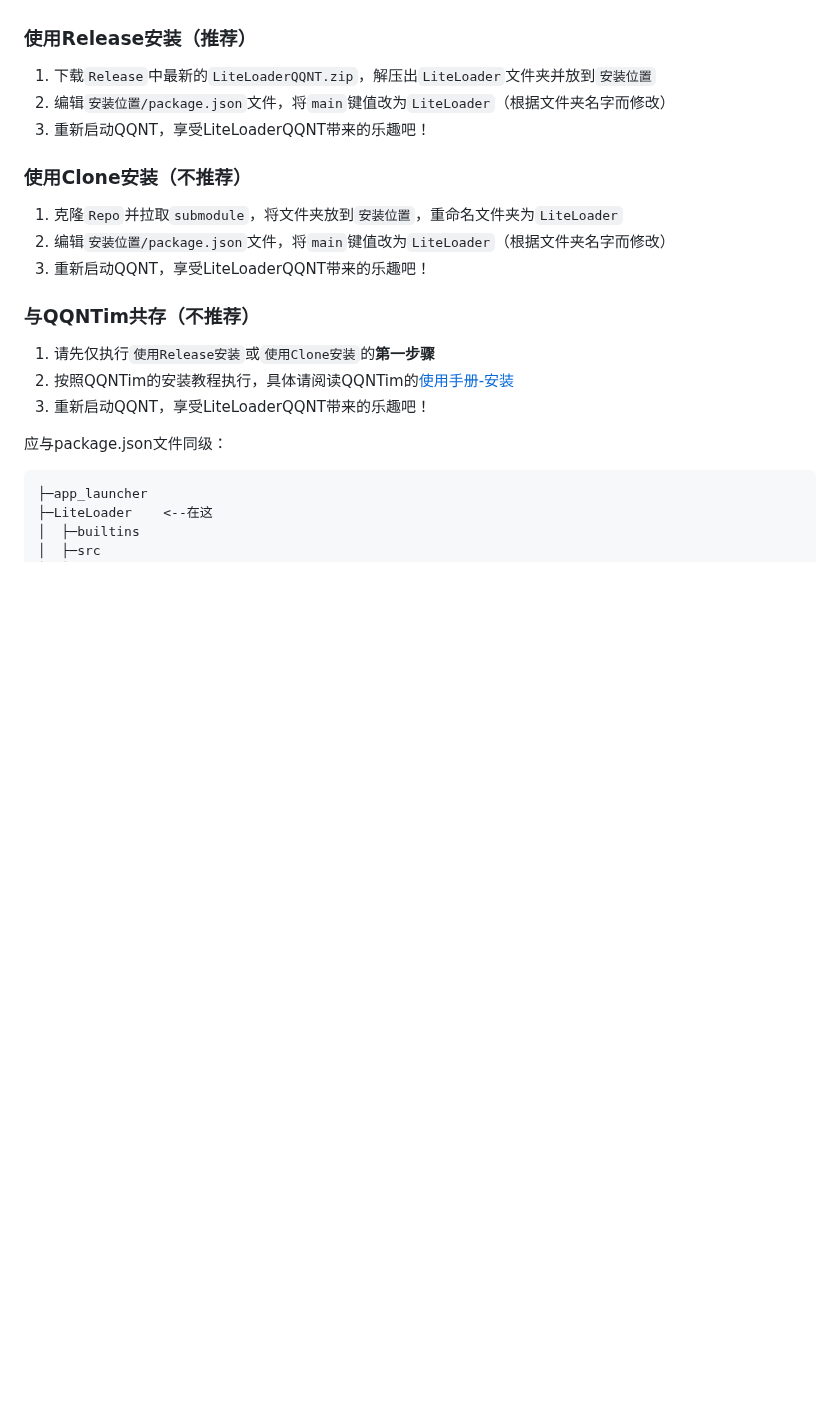
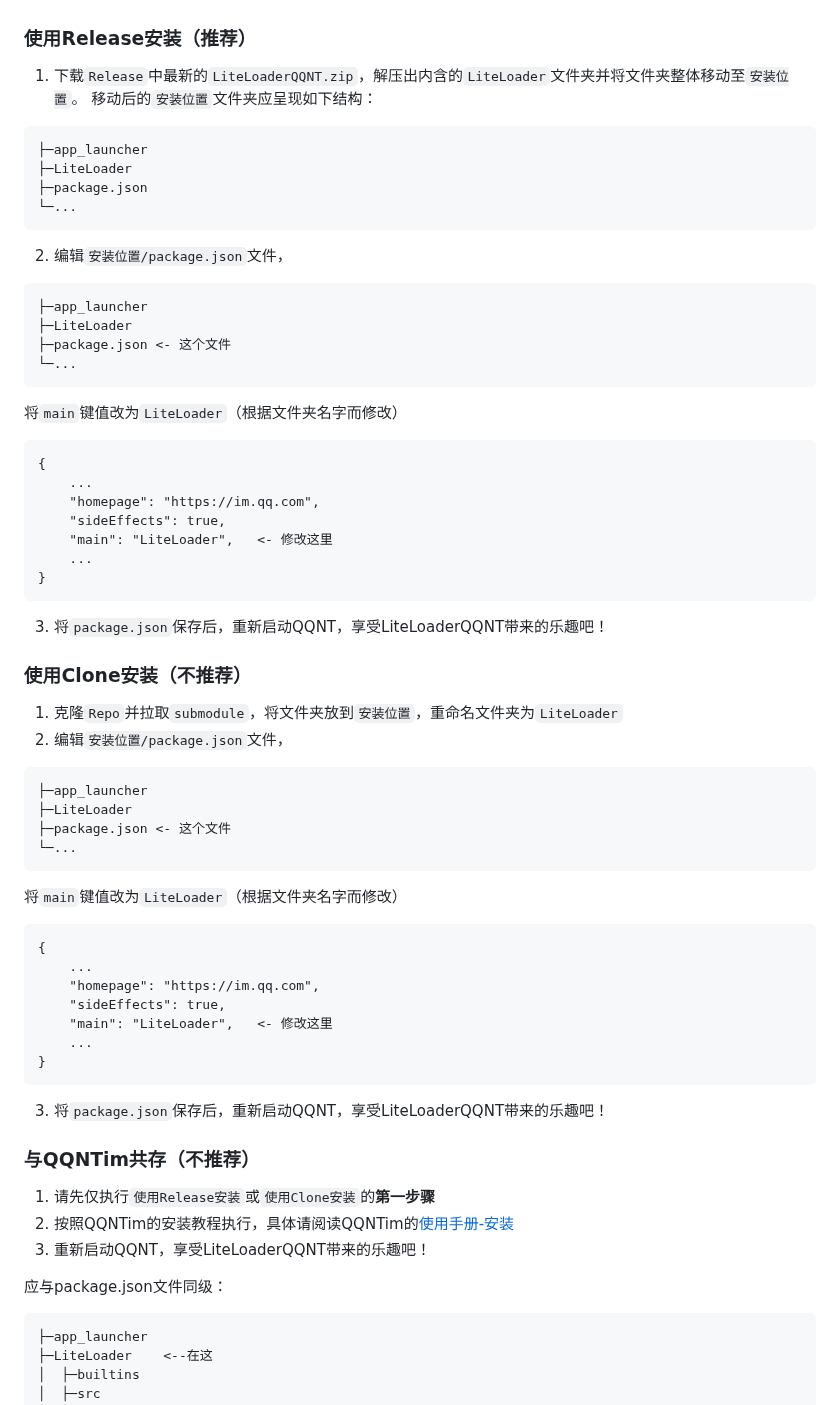
Before and after one commit to LiteLoaderQQNT/LiteLoaderQQNT, a Markdown page: README.md, the part around the change. Drawn GitHub-style; blank space fills up the shorter version.

Commit message:
更改 README 教程部分，使其变得更详细

````diff
--- a/README.md
+++ b/README.md
@@ -34,15 +34,54 @@ Telegram闲聊群：https://t.me/LiteLoaderQQNT
 
 ### 使用Release安装（推荐）
 
-1. 下载`Release`中最新的`LiteLoaderQQNT.zip`，解压出`LiteLoader`文件夹并放到`安装位置`
-2. 编辑`安装位置/package.json`文件，将`main`键值改为`LiteLoader`（根据文件夹名字而修改）
-3. 重新启动QQNT，享受LiteLoaderQQNT带来的乐趣吧！
+1. 下载`Release`中最新的`LiteLoaderQQNT.zip`，解压出内含的`LiteLoader`文件夹并将文件夹整体移动至`安装位置`。
+移动后的`安装位置`文件夹应呈现如下结构：
+```
+├─app_launcher
+├─LiteLoader
+├─package.json
+└─...
+```
+2. 编辑`安装位置/package.json`文件，
+```
+├─app_launcher
+├─LiteLoader
+├─package.json <- 这个文件
+└─...
+```
+将`main`键值改为`LiteLoader`（根据文件夹名字而修改）
+```
+{
+    ...
+    "homepage": "https://im.qq.com",
+    "sideEffects": true,
+    "main": "LiteLoader",   <- 修改这里
+    ...
+}
+```
+3. 将`package.json`保存后，重新启动QQNT，享受LiteLoaderQQNT带来的乐趣吧！
 
 ### 使用Clone安装（不推荐）
 
 1. 克隆`Repo`并拉取`submodule`，将文件夹放到`安装位置`，重命名文件夹为`LiteLoader`
-2. 编辑`安装位置/package.json`文件，将`main`键值改为`LiteLoader`（根据文件夹名字而修改）
-3. 重新启动QQNT，享受LiteLoaderQQNT带来的乐趣吧！
+2. 编辑`安装位置/package.json`文件，
+```
+├─app_launcher
+├─LiteLoader
+├─package.json <- 这个文件
+└─...
+```
+将`main`键值改为`LiteLoader`（根据文件夹名字而修改）
+```
+{
+    ...
+    "homepage": "https://im.qq.com",
+    "sideEffects": true,
+    "main": "LiteLoader",   <- 修改这里
+    ...
+}
+```
+3. 将`package.json`保存后，重新启动QQNT，享受LiteLoaderQQNT带来的乐趣吧！
 
 ### 与QQNTim共存（不推荐）
 
````
